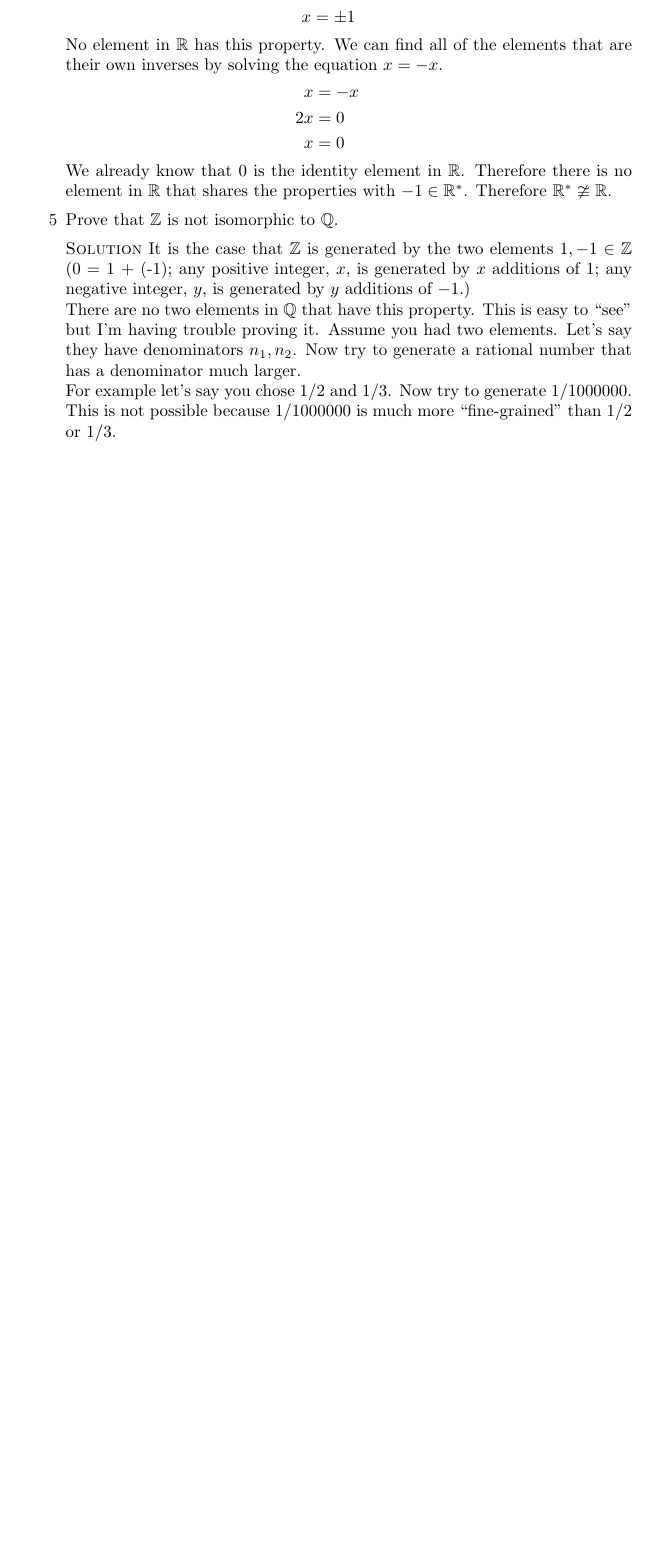
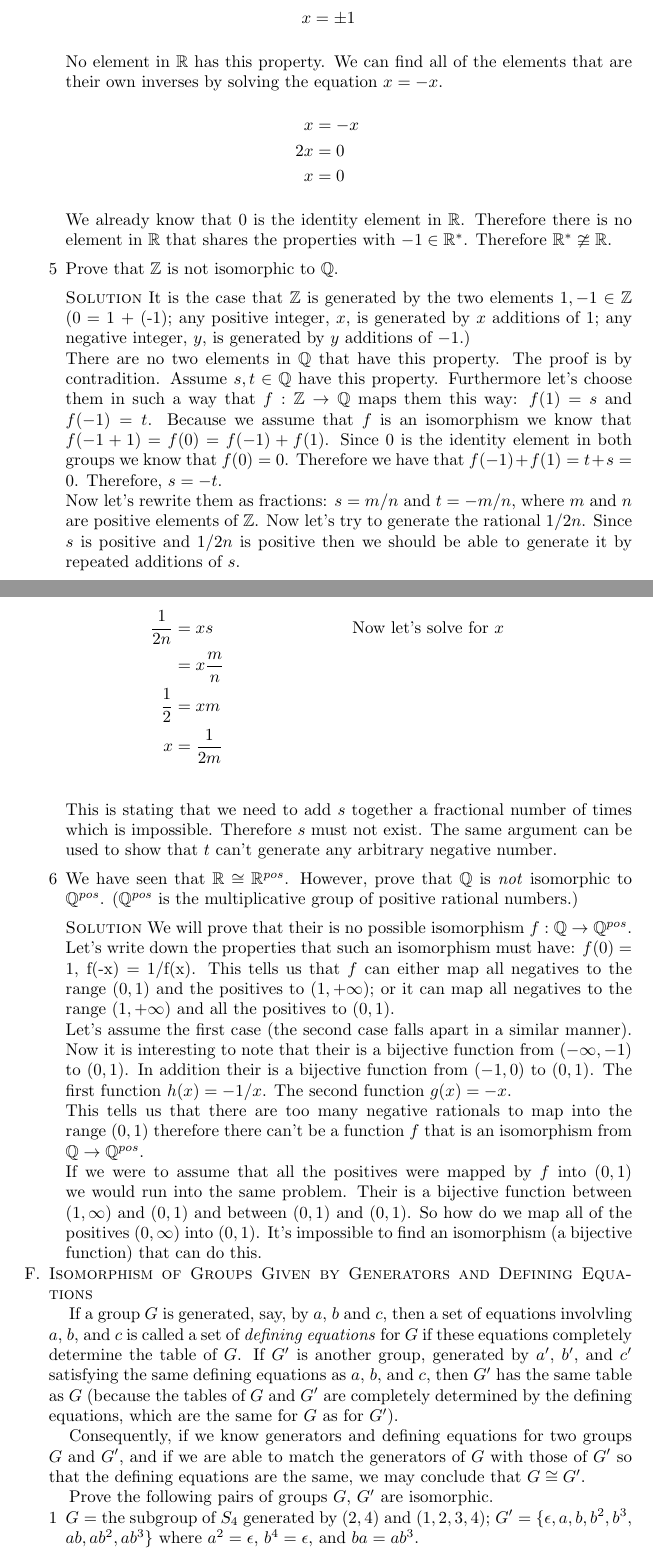
Before and after one commit to michaelgwelch/algebra, a LaTeX paper (chap9.tex): part of page 8 of 8 before the commit and two parts of pages 8 and 9 of 10 after it, the two joined at a grey line, cut so that both start at the same text, the shorter picture padded with empty space. Compiled offline with pdfLaTeX.

Commit message:
Complete up to 9f3

```diff
--- a/chap9.tex
+++ b/chap9.tex
@@ -608,11 +608,88 @@ of A Book of Abstract Algebra.
       any negative integer, $y$, is generated by $y$ additions of $-1$.)
 
       There are no two elements in $\mathbb{Q}$ that have this property.
-      This is easy to ``see'' but I'm having trouble proving it. Assume
-      you had two elements. Let's say they have denominators $n_1, n_2$.
-      Now try to generate a rational number that has a denominator much
-      larger.
+      The proof is by contradition. Assume $s, t \in \mathbb{Q}$ have
+      this property. Furthermore let's choose them in such a way
+      that $f : \Integers \to \mathbb{Q}$ maps them this way:
+      $f(1) = s$ and $f(-1) = t$. Because we assume that $f$ is an
+      isomorphism we know that $f(-1 + 1) = f(0) = f(-1) + f(1)$. Since
+      $0$ is the identity element in both groups we know that $f(0) = 0$.
+      Therefore we have that $f(-1) + f(1) = t + s = 0$. Therefore,
+      $s = -t$.
 
-      For example let's say you chose 1/2 and 1/3. Now try to generate
-      1/1000000. This is not possible because 1/1000000 is much more
-      ``fine-grained'' than 1/2 or 1/3.
+      Now let's rewrite them as fractions: $s = m/n$ and $t = -m/n$,
+      where $m$ and $n$ are positive elements of $\Integers$.
+      Now let's try to generate the rational $1/2n$.
+      Since $s$ is positive and
+      $1/2n$ is positive then we should be able to generate it by
+      repeated additions of $s$.
+
+      \begin{align*}
+         \frac{1}{2n} &= xs       && \text{Now let's solve for $x$} \\
+                      &= x \frac{m}{n}  \\
+         \frac{1}{2}  &= xm             \\
+         x &= \frac{1}{2m}
+      \end{align*}
+
+      This is stating that we need to add $s$ together a fractional
+      number of times which is impossible. Therefore $s$ must not exist.
+      The same argument can be used to show that $t$ can't generate
+      any arbitrary negative number.
+
+      \blank
+      \item We have seen that $\Reals \iso \Reals^{pos}$. However,
+      prove that $\Rationals$ is \emph{not} isomorphic to $\Rationals^{pos}$.
+      ($\Rationals^{pos}$ is the multiplicative group of positive rational
+      numbers.)
+
+      \blank \noindent \solution We will prove that their is no
+      possible isomorphism $f : \Rationals \to \Rationals^{pos}$.
+      Let's write down the properties that such an isomorphism must have:
+      $f(0) = 1$, f(-x) = 1/f(x). This tells us that $f$ can either map
+      all negatives to the range $(0,1)$ and the positives to $(1,+\infty)$;
+      or it can map all negatives to the range $(1,+\infty)$ and all the
+      positives to $(0,1)$.
+
+      Let's assume the first case (the second case falls apart in a similar
+      manner). Now it is interesting to note that their is a bijective
+      function from $(-\infty,-1)$ to $(0,1)$. In addition their is a
+      bijective function from $(-1,0)$ to $(0,1)$. The first function
+      $h(x) = -1/x$. The second function $g(x) = -x$.
+
+      This tells us that there are too many negative rationals to map into
+      the range $(0,1$) therefore there can't be a function $f$ that
+      is an isomorphism from $\Rationals \to \Rationals^{pos}$.
+
+      If we were to assume that all the positives were mapped
+      by $f$ into $(0,1)$ we would run into the same problem. Their
+      is a bijective function between $(1,\infty)$ and $(0,1)$ and
+      between $(0,1)$ and $(0,1)$. So how do we map all of the positives
+      $(0,\infty)$ into $(0,1)$. It's impossible to find an isomorphism (a
+      bijective function) that can do this.
+
+   \end{enumerate}
+
+   \item \textsc{Isomorphism of Groups Given by Generators and
+   Defining Equations}
+
+   If a group $G$ is generated, say, by $a$, $b$ and $c$, then a set of
+   equations involvling $a$, $b$, and $c$ is called a set of
+   \emph{defining equations} for $G$ if these equations completely
+   determine the table of $G$. If $G'$ is another group, generated by
+   $a'$, $b'$, and $c'$ satisfying the same defining equations as
+   $a$, $b$, and $c$, then  $G'$ has the same table as $G$ (because the
+   tables of $G$ and $G'$ are completely determined by the defining equations,
+   which are the same for $G$ as for $G'$).
+
+   Consequently, if we know generators and defining equations for two groups
+   $G$ and $G'$, and if we are able to match the generators of $G$ with
+   those of $G'$ so that the defining equations are the same, we may
+   conclude that $G \iso G'$.
+
+   Prove the following pairs of groups $G$, $G'$ are isomorphic.
+
+   \begin{enumerate}[1]
+      \item $G =$ the subgroup of $S_4$ generated by $(2,4)$ and
+      $(1,2,3,4)$; $G' = \{ \epsilon, a, b, b^2, b^3, $
+      $ab, ab^2, ab^3\}$
+      where $a^2 = \epsilon$, $b^4 = \epsilon$, and $ba = ab^3$.
@@ -618,0 +702,2 @@ of A Book of Abstract Algebra.
+      \blank
+      \item $G = S_3$; $G' = \{\epsilon, a, b, ab, aba, abab\}$ where
```
Also changed, not shown: chap9.tex (21 more changed lines).
